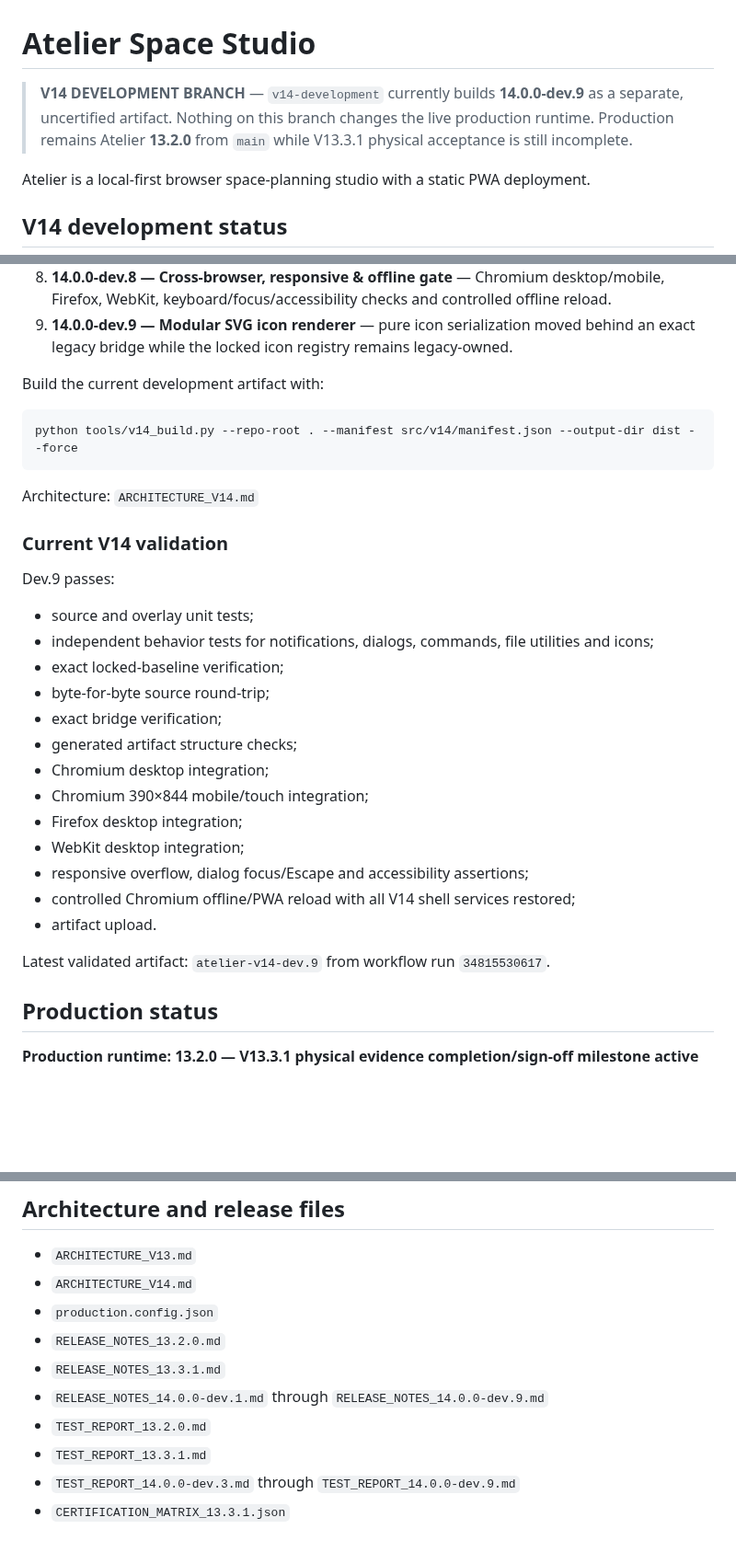
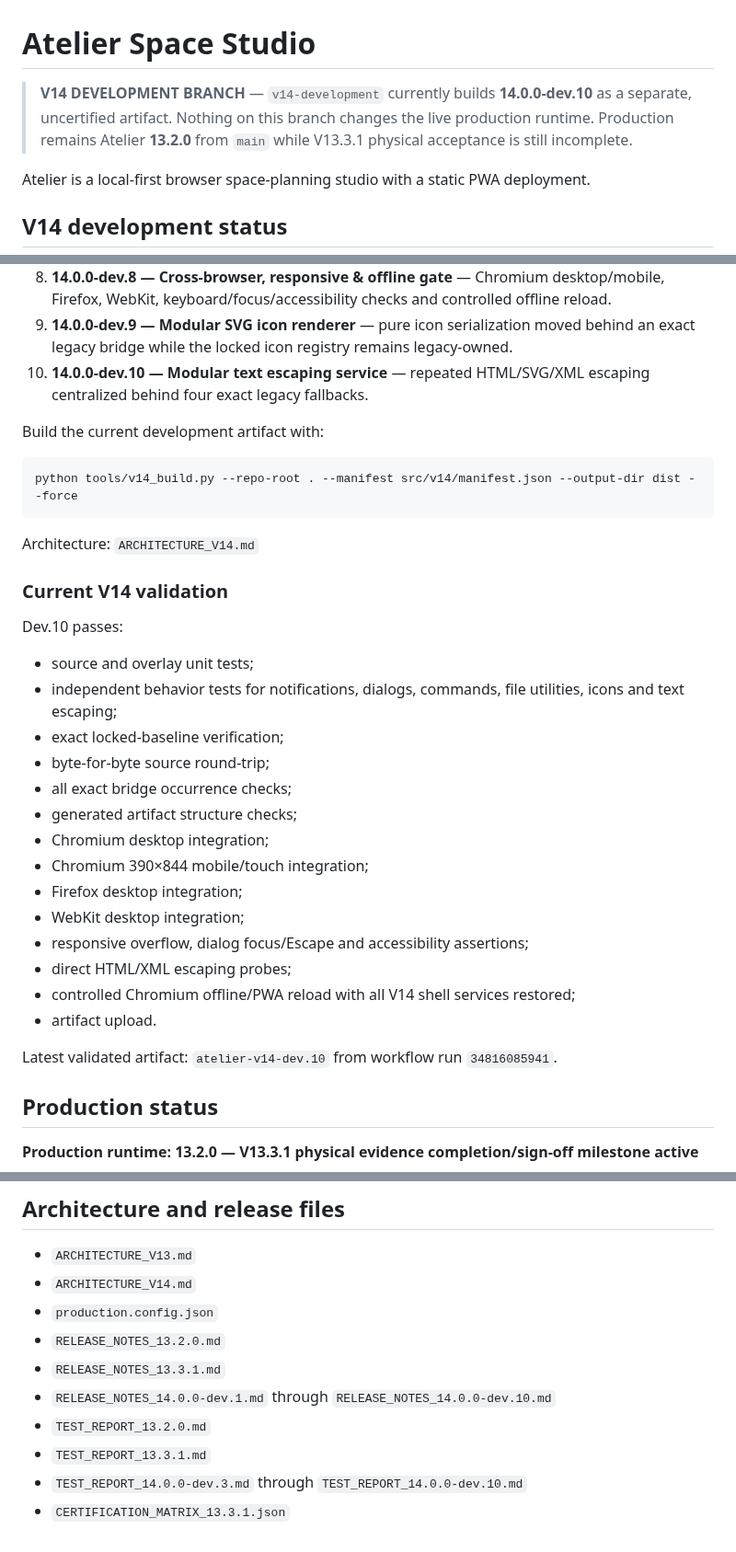
Before and after one commit to thiepn/atelier, a Markdown page: README.md, 3 parts joined by grey strips. Shown at 92% size. GitHub-like rendering; blank space fills up the shorter version.

Commit message:
Update V14 branch README for dev.10

```diff
--- a/README.md
+++ b/README.md
@@ -1,6 +1,6 @@
 # Atelier Space Studio
 
-> **V14 DEVELOPMENT BRANCH** — `v14-development` currently builds **14.0.0-dev.9** as a separate, uncertified artifact. Nothing on this branch changes the live production runtime. Production remains Atelier **13.2.0** from `main` while V13.3.1 physical acceptance is still incomplete.
+> **V14 DEVELOPMENT BRANCH** — `v14-development` currently builds **14.0.0-dev.10** as a separate, uncertified artifact. Nothing on this branch changes the live production runtime. Production remains Atelier **13.2.0** from `main` while V13.3.1 physical acceptance is still incomplete.
 
 Atelier is a local-first browser space-planning studio with a static PWA deployment.
 
@@ -19,6 +19,7 @@ Completed development milestones:
 7. **14.0.0-dev.7 — Browser shell integration gate** — generated artifact exercised through real Chromium and manifest-driven CI.
 8. **14.0.0-dev.8 — Cross-browser, responsive & offline gate** — Chromium desktop/mobile, Firefox, WebKit, keyboard/focus/accessibility checks and controlled offline reload.
 9. **14.0.0-dev.9 — Modular SVG icon renderer** — pure icon serialization moved behind an exact legacy bridge while the locked icon registry remains legacy-owned.
+10. **14.0.0-dev.10 — Modular text escaping service** — repeated HTML/SVG/XML escaping centralized behind four exact legacy fallbacks.
 
 Build the current development artifact with:
 
@@ -30,23 +31,24 @@ Architecture: `ARCHITECTURE_V14.md`
 
 ### Current V14 validation
 
-Dev.9 passes:
+Dev.10 passes:
 
 - source and overlay unit tests;
-- independent behavior tests for notifications, dialogs, commands, file utilities and icons;
+- independent behavior tests for notifications, dialogs, commands, file utilities, icons and text escaping;
 - exact locked-baseline verification;
 - byte-for-byte source round-trip;
-- exact bridge verification;
+- all exact bridge occurrence checks;
 - generated artifact structure checks;
 - Chromium desktop integration;
 - Chromium 390×844 mobile/touch integration;
 - Firefox desktop integration;
 - WebKit desktop integration;
 - responsive overflow, dialog focus/Escape and accessibility assertions;
+- direct HTML/XML escaping probes;
 - controlled Chromium offline/PWA reload with all V14 shell services restored;
 - artifact upload.
 
-Latest validated artifact: `atelier-v14-dev.9` from workflow run `34815530617`.
+Latest validated artifact: `atelier-v14-dev.10` from workflow run `34816085941`.
 
 ## Production status
 
@@ -89,8 +91,8 @@ V14 development may continue on its isolated branch, but **V14 must not be promo
 - `production.config.json`
 - `RELEASE_NOTES_13.2.0.md`
 - `RELEASE_NOTES_13.3.1.md`
-- `RELEASE_NOTES_14.0.0-dev.1.md` through `RELEASE_NOTES_14.0.0-dev.9.md`
+- `RELEASE_NOTES_14.0.0-dev.1.md` through `RELEASE_NOTES_14.0.0-dev.10.md`
 - `TEST_REPORT_13.2.0.md`
 - `TEST_REPORT_13.3.1.md`
-- `TEST_REPORT_14.0.0-dev.3.md` through `TEST_REPORT_14.0.0-dev.9.md`
+- `TEST_REPORT_14.0.0-dev.3.md` through `TEST_REPORT_14.0.0-dev.10.md`
 - `CERTIFICATION_MATRIX_13.3.1.json`
```
